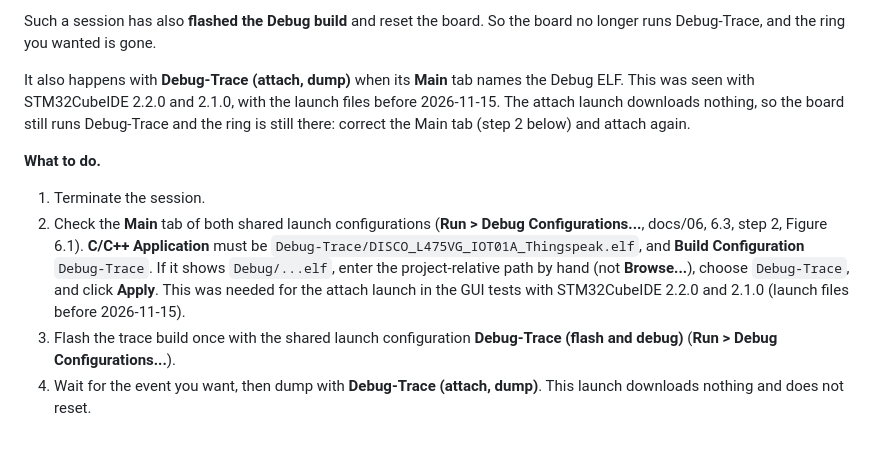
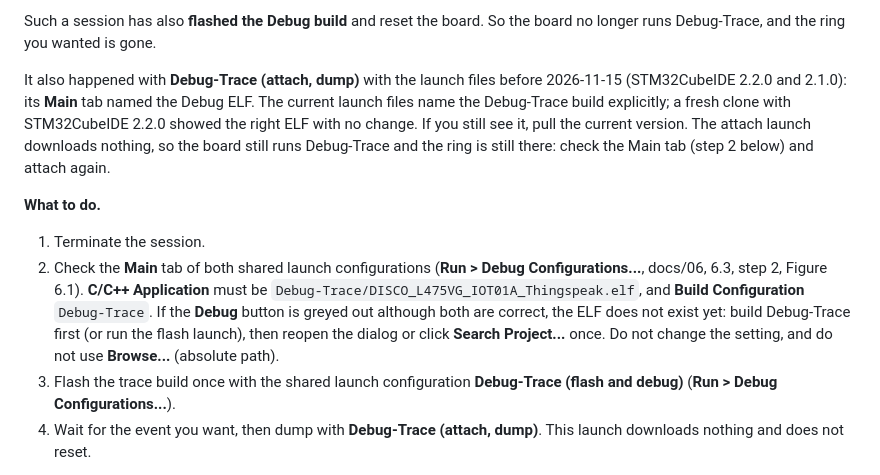
Before and after one commit to OliverFaust/DISCO_L475VG_IOT01A_Thingspeak, a Markdown page: docs/07-troubleshooting.md, the part around the change. Drawn GitHub-style; blank space fills up the shorter version.

```diff
--- a/docs/07-troubleshooting.md
+++ b/docs/07-troubleshooting.md
@@ -191,9 +191,12 @@ launch configuration of the active build configuration, which is Debug after an
 Such a session has also **flashed the Debug build** and reset the board. So the board no longer runs
 Debug-Trace, and the ring you wanted is gone.
 
-It also happens with **Debug-Trace (attach, dump)** when its **Main** tab names the Debug ELF. This
-was seen with STM32CubeIDE 2.2.0 and 2.1.0, with the launch files before 2026-11-15. The attach launch downloads nothing, so the board still runs
-Debug-Trace and the ring is still there: correct the Main tab (step 2 below) and attach again.
+It also happened with **Debug-Trace (attach, dump)** with the launch files before 2026-11-15
+(STM32CubeIDE 2.2.0 and 2.1.0): its **Main** tab named the Debug ELF. The current launch files name
+the Debug-Trace build explicitly; a fresh clone with STM32CubeIDE 2.2.0 showed the right ELF with no
+change. If you still see it, pull the current version. The attach launch downloads nothing, so the
+board still runs Debug-Trace and the ring is still there: check the Main tab (step 2 below) and
+attach again.
 
 **What to do.**
 
@@ -201,9 +204,9 @@ Debug-Trace and the ring is still there: correct the Main tab (step 2 below) and
 2. Check the **Main** tab of both shared launch configurations (**Run > Debug Configurations...**,
    docs/06, 6.3, step 2, Figure 6.1). **C/C++ Application** must be
    `Debug-Trace/DISCO_L475VG_IOT01A_Thingspeak.elf`, and **Build Configuration** `Debug-Trace`. If
-   it shows `Debug/...elf`, enter the project-relative path by hand (not **Browse...**), choose
-   `Debug-Trace`, and click **Apply**. This was needed for the attach launch in the GUI tests
-   with STM32CubeIDE 2.2.0 and 2.1.0 (launch files before 2026-11-15).
+   the **Debug** button is greyed out although both are correct, the ELF does not exist yet: build
+   Debug-Trace first (or run the flash launch), then reopen the dialog or click **Search
+   Project...** once. Do not change the setting, and do not use **Browse...** (absolute path).
 3. Flash the trace build once with the shared launch configuration **Debug-Trace (flash and debug)**
    (**Run > Debug Configurations...**).
 4. Wait for the event you want, then dump with **Debug-Trace (attach, dump)**. This launch downloads
```
Also changed, not shown: docs/06-tracing.md (+15 -11 lines), docs/results/2026-11-15_cubeide_launches.md (+25 -0 lines), docs/img/cubeide_launch_main.png (added).
